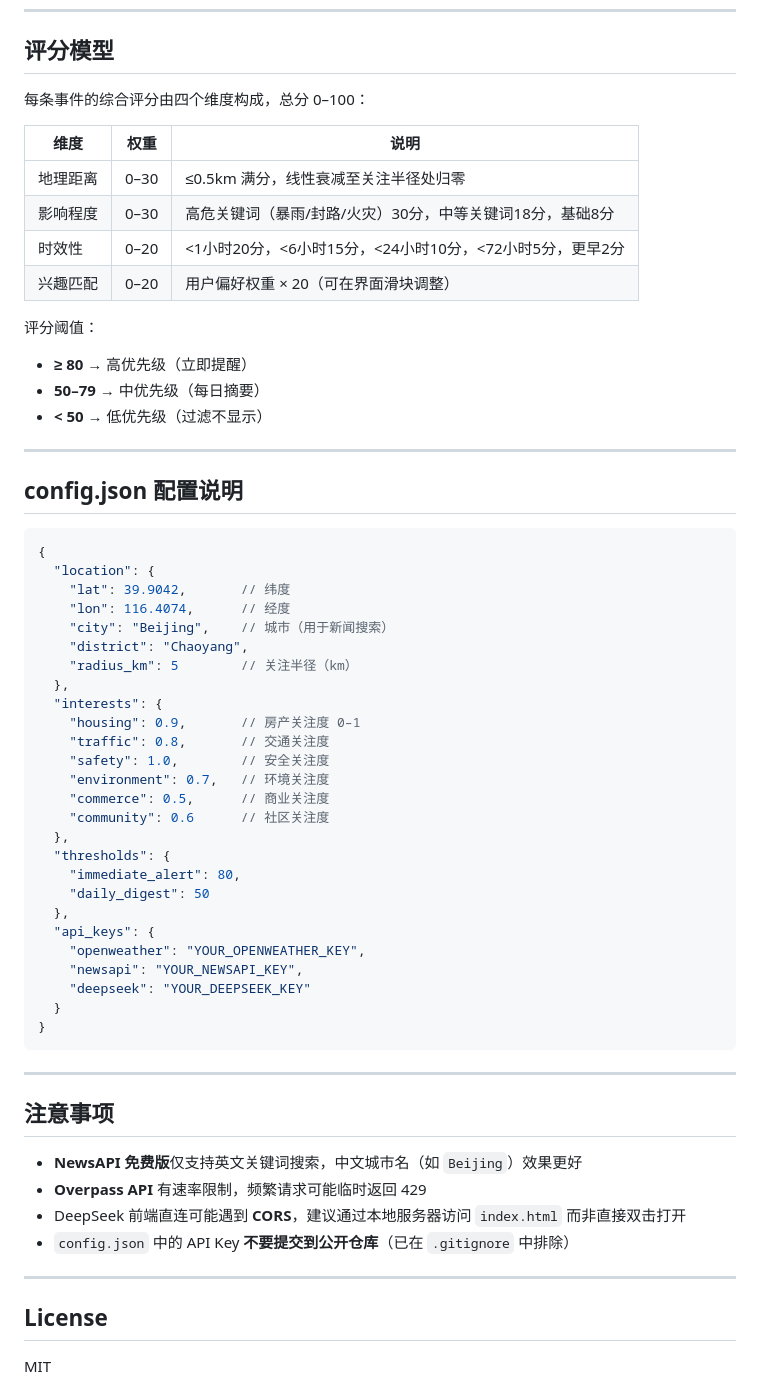
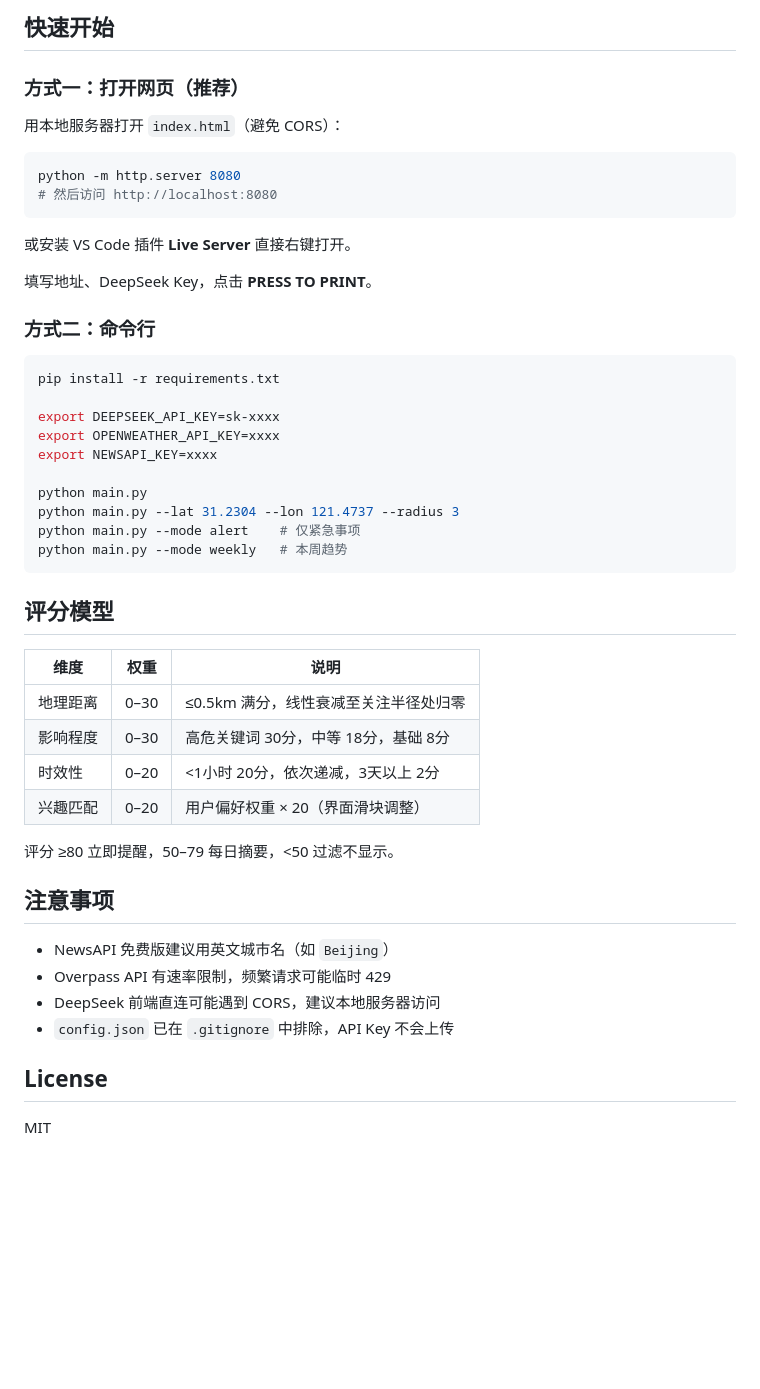
Before and after one commit to DongEva/local-intelligence-gazette, a Markdown page: README.md, the part around one of its changes. Rendered like a GitHub page; blank space fills up the shorter version.

````diff
--- a/README.md
+++ b/README.md
@@ -108,62 +153,50 @@ python main.py --json
+## 快速开始
+
+### 方式一：打开网页（推荐）
+
+用本地服务器打开 `index.html`（避免 CORS）：
+
+```bash
+python -m http.server 8080
+# 然后访问 http://localhost:8080
+```
+
+或安装 VS Code 插件 **Live Server** 直接右键打开。
+
+填写地址、DeepSeek Key，点击 **PRESS TO PRINT**。
+
+### 方式二：命令行
+
+```bash
+pip install -r requirements.txt
+
+export DEEPSEEK_API_KEY=sk-xxxx
+export OPENWEATHER_API_KEY=xxxx
+export NEWSAPI_KEY=xxxx
+
+python main.py
+python main.py --lat 31.2304 --lon 121.4737 --radius 3
+python main.py --mode alert    # 仅紧急事项
+python main.py --mode weekly   # 本周趋势
+```
+
 ## 评分模型
-
-每条事件的综合评分由四个维度构成，总分 0–100：
 
 | 维度 | 权重 | 说明 |
 |------|------|------|
 | 地理距离 | 0–30 | ≤0.5km 满分，线性衰减至关注半径处归零 |
-| 影响程度 | 0–30 | 高危关键词（暴雨/封路/火灾）30分，中等关键词18分，基础8分 |
-| 时效性 | 0–20 | <1小时20分，<6小时15分，<24小时10分，<72小时5分，更早2分 |
-| 兴趣匹配 | 0–20 | 用户偏好权重 × 20（可在界面滑块调整） |
+| 影响程度 | 0–30 | 高危关键词 30分，中等 18分，基础 8分 |
+| 时效性 | 0–20 | <1小时 20分，依次递减，3天以上 2分 |
+| 兴趣匹配 | 0–20 | 用户偏好权重 × 20（界面滑块调整） |
 
-评分阈值：
-- **≥ 80** → 高优先级（立即提醒）
-- **50–79** → 中优先级（每日摘要）
-- **< 50** → 低优先级（过滤不显示）
-
----
-
-## config.json 配置说明
-
-```jsonc
-{
-  "location": {
-    "lat": 39.9042,       // 纬度
-    "lon": 116.4074,      // 经度
-    "city": "Beijing",    // 城市（用于新闻搜索）
-    "district": "Chaoyang",
-    "radius_km": 5        // 关注半径（km）
-  },
-  "interests": {
-    "housing": 0.9,       // 房产关注度 0–1
-    "traffic": 0.8,       // 交通关注度
-    "safety": 1.0,        // 安全关注度
-    "environment": 0.7,   // 环境关注度
-    "commerce": 0.5,      // 商业关注度
-    "community": 0.6      // 社区关注度
-  },
-  "thresholds": {
-    "immediate_alert": 80,
-    "daily_digest": 50
-  },
-  "api_keys": {
-    "openweather": "YOUR_OPENWEATHER_KEY",
-    "newsapi": "YOUR_NEWSAPI_KEY",
-    "deepseek": "YOUR_DEEPSEEK_KEY"
-  }
-}
-```
-
----
+评分 ≥80 立即提醒，50–79 每日摘要，<50 过滤不显示。
 
 ## 注意事项
 
-- **NewsAPI 免费版**仅支持英文关键词搜索，中文城市名（如 `Beijing`）效果更好
-- **Overpass API** 有速率限制，频繁请求可能临时返回 429
-- DeepSeek 前端直连可能遇到 **CORS**，建议通过本地服务器访问 `index.html` 而非直接双击打开
-- `config.json` 中的 API Key **不要提交到公开仓库**（已在 `.gitignore` 中排除）
-
----
+- NewsAPI 免费版建议用英文城市名（如 `Beijing`）
+- Overpass API 有速率限制，频繁请求可能临时 429
+- DeepSeek 前端直连可能遇到 CORS，建议本地服务器访问
+- `config.json` 已在 `.gitignore` 中排除，API Key 不会上传
 
 ## License
 
````
Also changed, not shown: other parts of README.md (+109 -64 lines).
